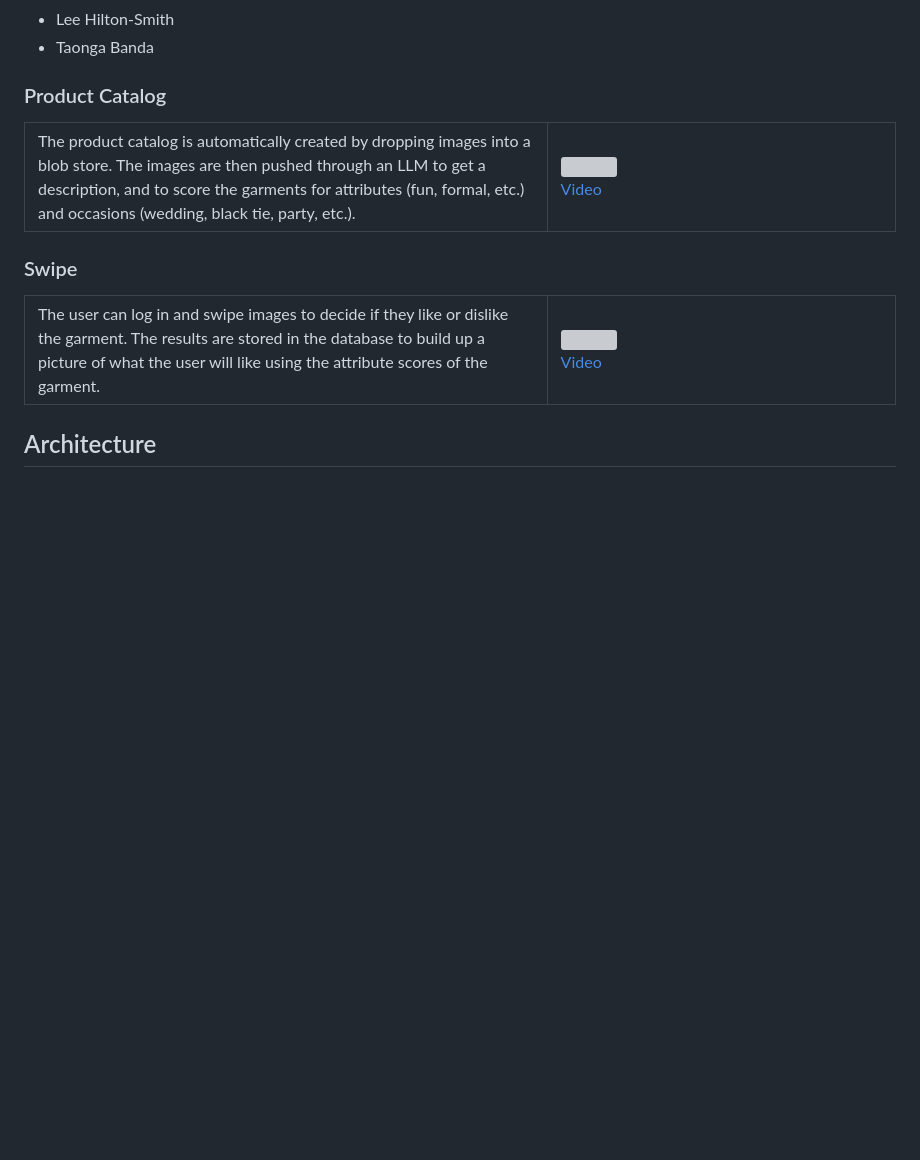
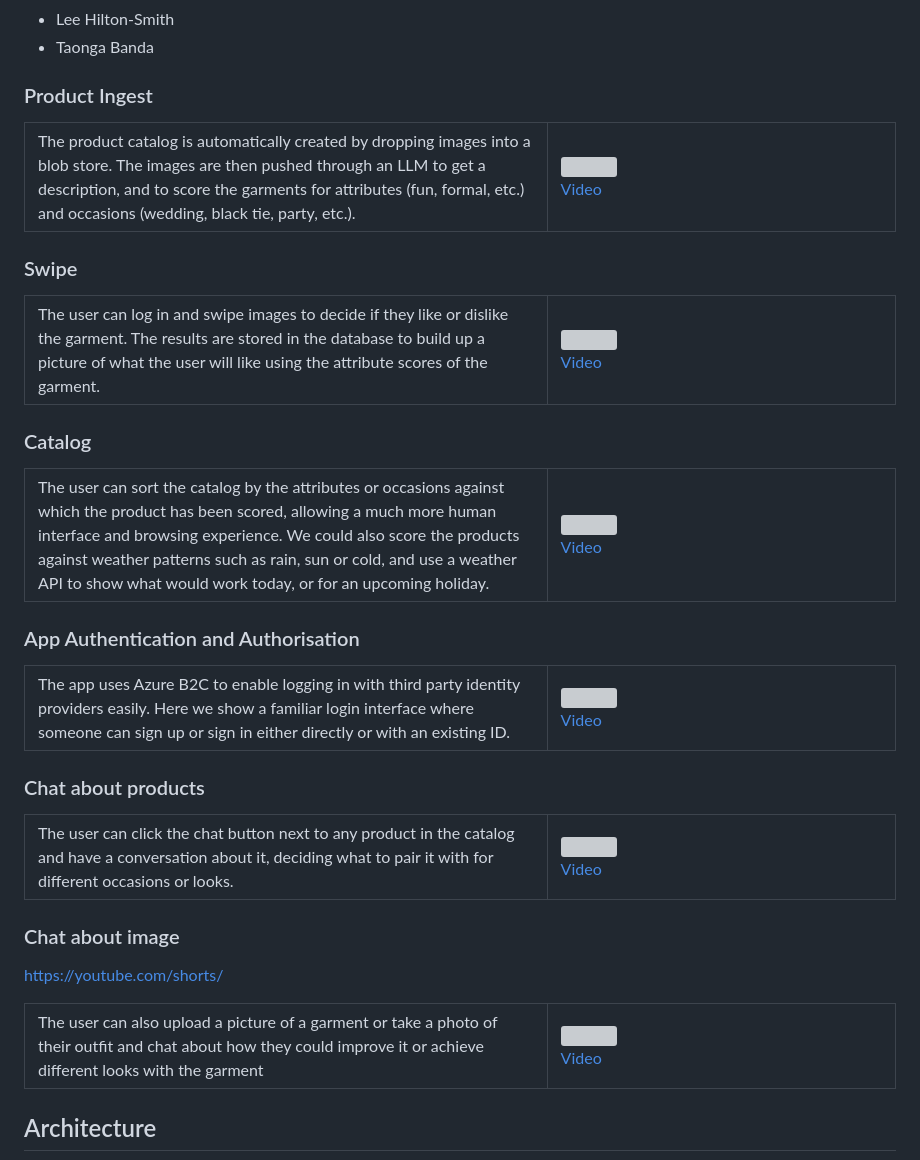
Before and after one commit to davedoesdemos/FashionApp, a Markdown page: README.md, the part around the change. Rendered like a GitHub page; blank space fills up the shorter version; grey boxes are pictures that could not be loaded.

```diff
--- a/README.md
+++ b/README.md
@@ -22,7 +22,7 @@ The hack team were:
 * Lee Hilton-Smith
 * Taonga Banda
 
-### Product Catalog
+### Product Ingest
 
 <table>
 <tr>
@@ -37,6 +37,42 @@ The hack team were:
 <tr>
 <td width="60%">The user can log in and swipe images to decide if they like or dislike the garment. The results are stored in the database to build up a picture of what the user will like using the attribute scores of the garment.</td>
 <td width="40%"><a href="https://www.youtube.com/watch?v=FqeBDm1covM"><img src="https://img.youtube.com/vi/FqeBDm1covM/0.jpg" /><br />Video</a></td>
+</tr>
+</table>
+
+### Catalog
+
+<table>
+<tr>
+<td width="60%">The user can sort the catalog by the attributes or occasions against which the product has been scored, allowing a much more human interface and browsing experience. We could also score the products against weather patterns such as rain, sun or cold, and use a weather API to show what would work today, or for an upcoming holiday.</td>
+<td width="40%"><a href="https://www.youtube.com/watch?v=DK9OPRCEEtI"><img src="https://img.youtube.com/vi/DK9OPRCEEtI/0.jpg" /><br />Video</a></td>
+</tr>
+</table>
+
+### App Authentication and Authorisation
+
+<table>
+<tr>
+<td width="60%">The app uses Azure B2C to enable logging in with third party identity providers easily. Here we show a familiar login interface where someone can sign up or sign in either directly or with an existing ID.</td>
+<td width="40%"><a href="https://www.youtube.com/watch?v=13mguxVR0t4"><img src="https://img.youtube.com/vi/13mguxVR0t4/0.jpg" /><br />Video</a></td>
+</tr>
+</table>
+
+### Chat about products
+
+<table>
+<tr>
+<td width="60%">The user can click the chat button next to any product in the catalog and have a conversation about it, deciding what to pair it with for different occasions or looks.</td>
+<td width="40%"><a href="https://www.youtube.com/watch?v=7iOt1wcagOA"><img src="https://img.youtube.com/vi/7iOt1wcagOA/0.jpg" /><br />Video</a></td>
+</tr>
+</table>
+
+### Chat about image
+https://youtube.com/shorts/
+<table>
+<tr>
+<td width="60%">The user can also upload a picture of a garment or take a photo of their outfit and chat about how they could improve it or achieve different looks with the garment</td>
+<td width="40%"><a href="https://www.youtube.com/watch?v=GsA37el960E"><img src="https://img.youtube.com/vi/GsA37el960E/0.jpg" /><br />Video</a></td>
 </tr>
 </table>
 
```
